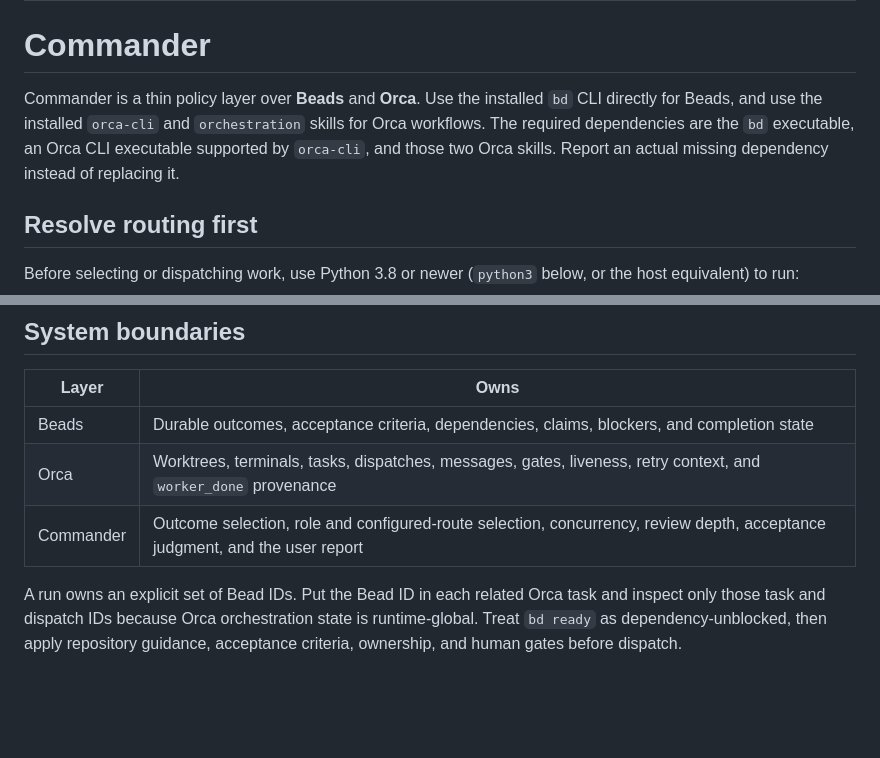
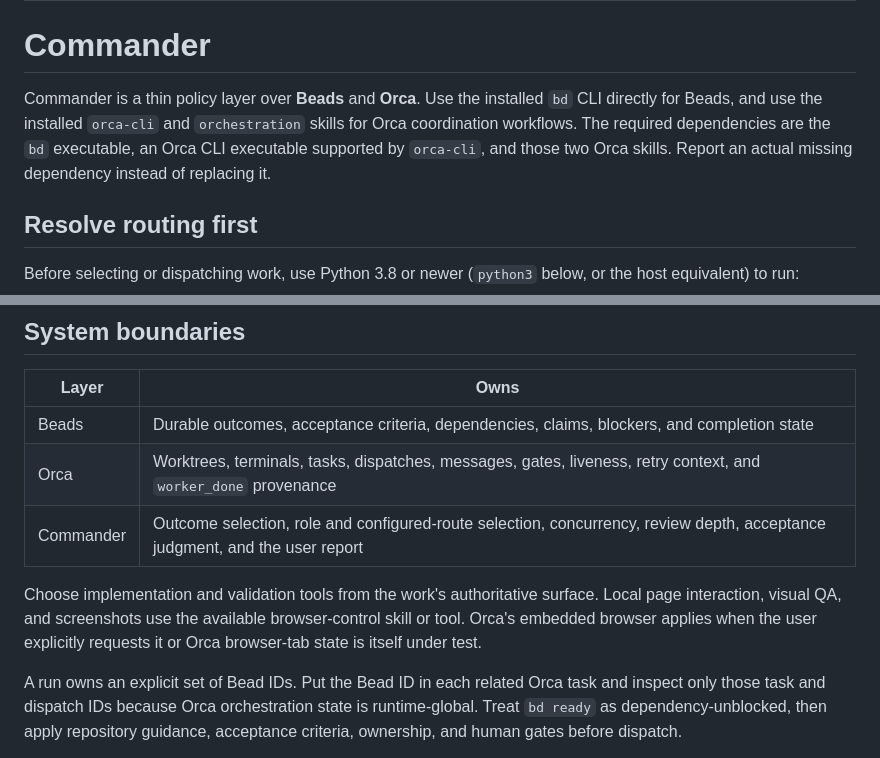
Before and after one commit to RafaelVidaurre/furanku-skills, a Markdown page: skills/commander/SKILL.md, 2 parts joined by grey strips. Drawn GitHub-style; blank space fills up the shorter version.

Commit message:
Clarify Commander tool surface routing

```diff
--- a/skills/commander/SKILL.md
+++ b/skills/commander/SKILL.md
@@ -5,7 +5,7 @@ description: Coordinate Beads work through Orca with distinct Commander, Captain
 
 # Commander
 
-Commander is a thin policy layer over **Beads** and **Orca**. Use the installed `bd` CLI directly for Beads, and use the installed `orca-cli` and `orchestration` skills for Orca workflows. The required dependencies are the `bd` executable, an Orca CLI executable supported by `orca-cli`, and those two Orca skills. Report an actual missing dependency instead of replacing it.
+Commander is a thin policy layer over **Beads** and **Orca**. Use the installed `bd` CLI directly for Beads, and use the installed `orca-cli` and `orchestration` skills for Orca coordination workflows. The required dependencies are the `bd` executable, an Orca CLI executable supported by `orca-cli`, and those two Orca skills. Report an actual missing dependency instead of replacing it.
 
 ## Resolve routing first
 
@@ -59,6 +59,8 @@ A resolved route authorizes ordinary model calls only for the user's scoped work
 | Orca | Worktrees, terminals, tasks, dispatches, messages, gates, liveness, retry context, and `worker_done` provenance |
 | Commander | Outcome selection, role and configured-route selection, concurrency, review depth, acceptance judgment, and the user report |
 
+Choose implementation and validation tools from the work's authoritative surface. Local page interaction, visual QA, and screenshots use the available browser-control skill or tool. Orca's embedded browser applies when the user explicitly requests it or Orca browser-tab state is itself under test.
+
 A run owns an explicit set of Bead IDs. Put the Bead ID in each related Orca task and inspect only those task and dispatch IDs because Orca orchestration state is runtime-global. Treat `bd ready` as dependency-unblocked, then apply repository guidance, acceptance criteria, ownership, and human gates before dispatch.
 
 Use Orca handoff, then stop supervising, when the user transfers full ownership. Commander remains accountable for every outcome it continues to supervise.
```
